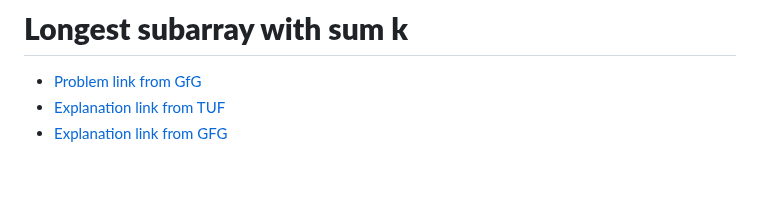
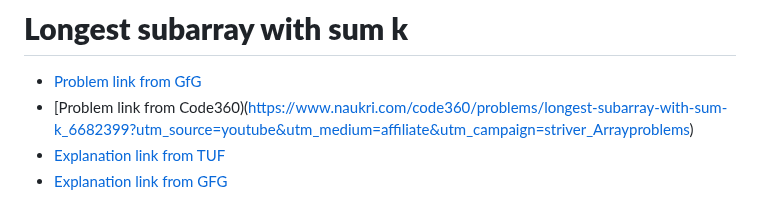
Before and after one commit to Sri-Hasini/cpp_problems, a Markdown page: 203.Longest_subarray_with_sum_K.md, the part around the change. Rendered like a GitHub page; blank space fills up the shorter version.

```diff
--- a/203.Longest_subarray_with_sum_K.md
+++ b/203.Longest_subarray_with_sum_K.md
@@ -1,5 +1,6 @@
 # **Longest subarray with sum k**
 - [Problem link from GfG](https://www.geeksforgeeks.org/problems/longest-sub-array-with-sum-k0809/1?utm_source=youtube&utm_medium=collab_striver_ytdescription&utm_campaign=longest-sub-array-with-sum-k)
+- [Problem link from Code360)(https://www.naukri.com/code360/problems/longest-subarray-with-sum-k_6682399?utm_source=youtube&utm_medium=affiliate&utm_campaign=striver_Arrayproblems)
 - [Explanation link from TUF](https://takeuforward.org/data-structure/longest-subarray-with-given-sum-k/)
 - [Explanation link from GFG](https://www.geeksforgeeks.org/longest-sub-array-sum-k/)
 
```
